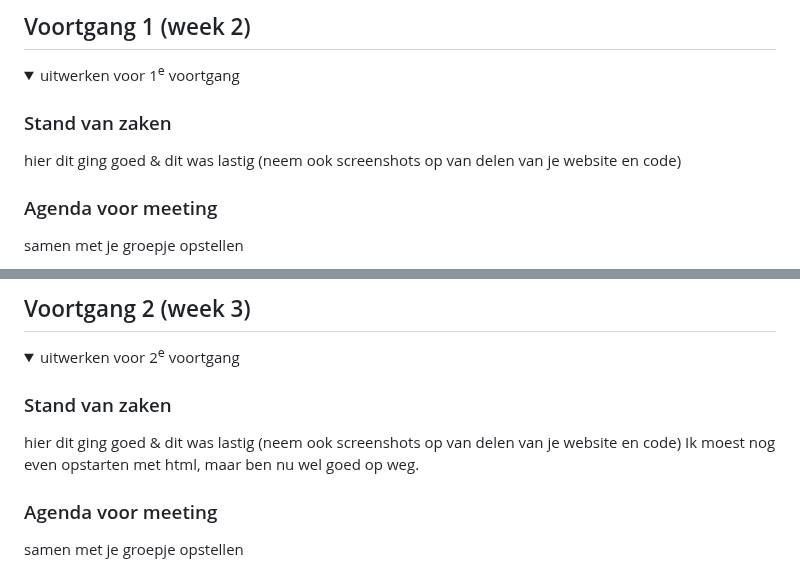
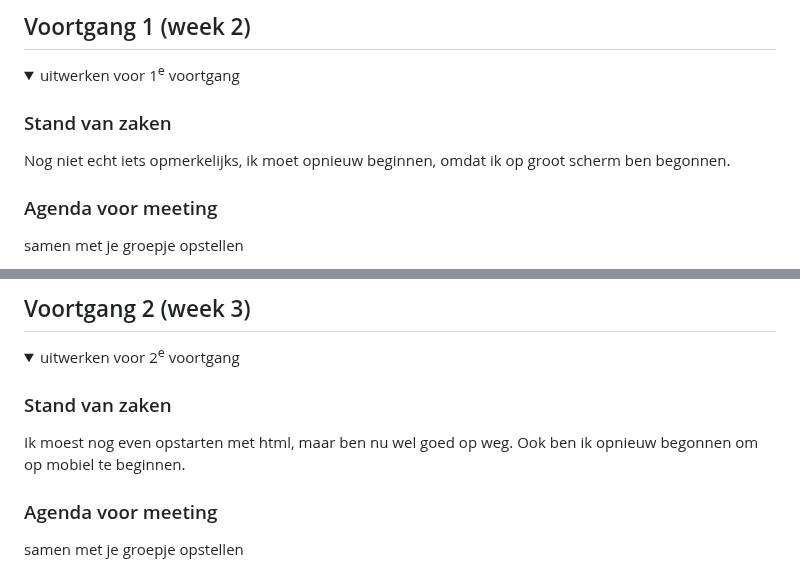
Before and after one commit to geispauw/FrontEndDevelopment, a Markdown page: README.md, 2 parts joined by grey strips. Drawn GitHub-style; folded sections open.

```diff
--- a/README.md
+++ b/README.md
@@ -100,7 +100,7 @@ Nb. Door *open* toe te voegen aan een *details* element kun je deze standaard op
   <summary>uitwerken voor 1<sup>e</sup> voortgang</summary>
 
   ### Stand van zaken
-  hier dit ging goed & dit was lastig (neem ook screenshots op van delen van je website en code)
+  Nog niet echt iets opmerkelijks, ik moet opnieuw beginnen, omdat ik op groot scherm ben begonnen.
 
 
   ### Agenda voor meeting
@@ -131,8 +131,7 @@ Nb. Door *open* toe te voegen aan een *details* element kun je deze standaard op
   <summary>uitwerken voor 2<sup>e</sup> voortgang</summary>
 
   ### Stand van zaken
-  hier dit ging goed & dit was lastig (neem ook screenshots op van delen van je website en code)
-  Ik moest nog even opstarten met html, maar ben nu wel goed op weg.
+  Ik moest nog even opstarten met html, maar ben nu wel goed op weg. Ook ben ik opnieuw begonnen om op mobiel te beginnen.
 
   ### Agenda voor meeting
   samen met je groepje opstellen
```
